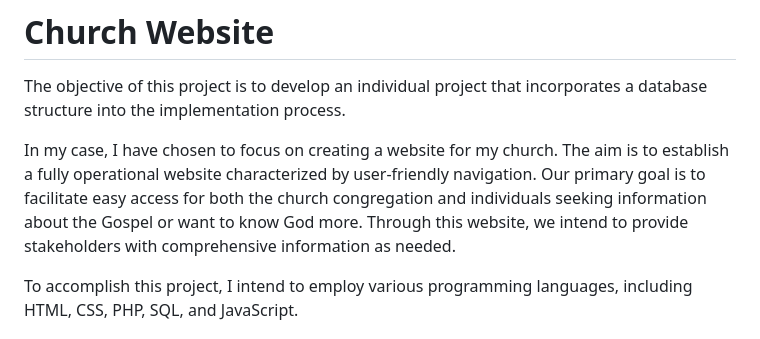
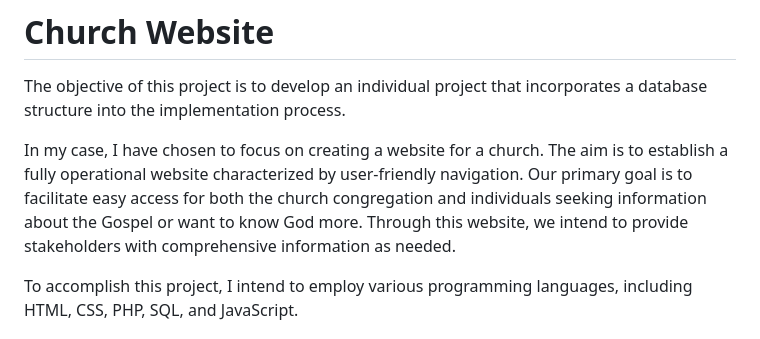
Before and after one commit to ilamina/church-website, a Markdown page: README.md, the part around the change. GitHub-like rendering.

```diff
--- a/README.md
+++ b/README.md
@@ -1,7 +1,7 @@
 # Church Website
 The objective of this project is to develop an individual project that incorporates a database structure into the implementation process.
 
-In my case, I have chosen to focus on creating a website for my church. The aim is to establish a fully operational website characterized by user-friendly navigation. Our primary goal is to facilitate easy access for both the church congregation and individuals seeking information about the Gospel or want to know God more. Through this website, we intend to provide stakeholders with comprehensive information as needed.
+In my case, I have chosen to focus on creating a website for a church. The aim is to establish a fully operational website characterized by user-friendly navigation. Our primary goal is to facilitate easy access for both the church congregation and individuals seeking information about the Gospel or want to know God more. Through this website, we intend to provide stakeholders with comprehensive information as needed.
 
 To accomplish this project, I intend to employ various programming languages, including HTML, CSS, PHP, SQL, and JavaScript.
 
```
